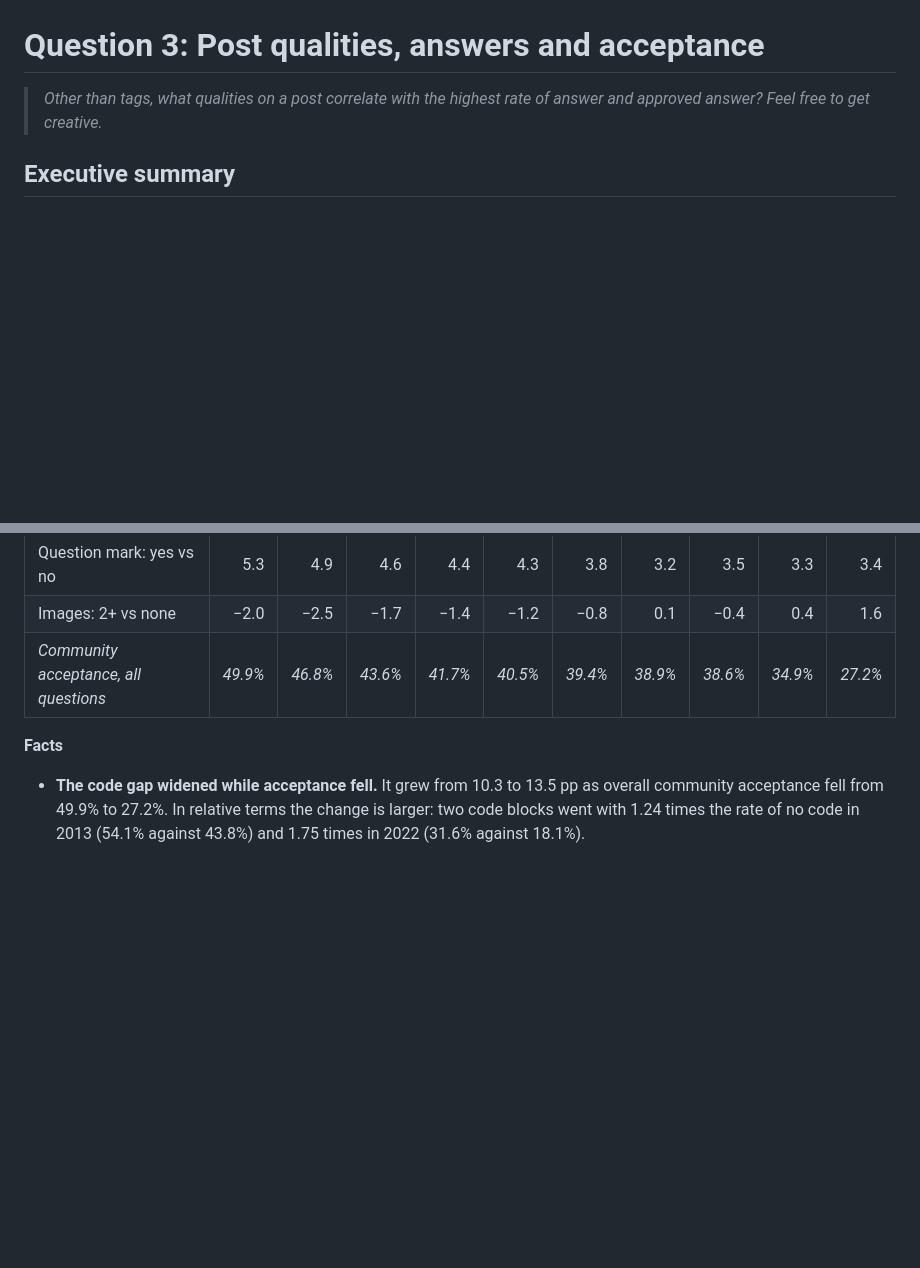
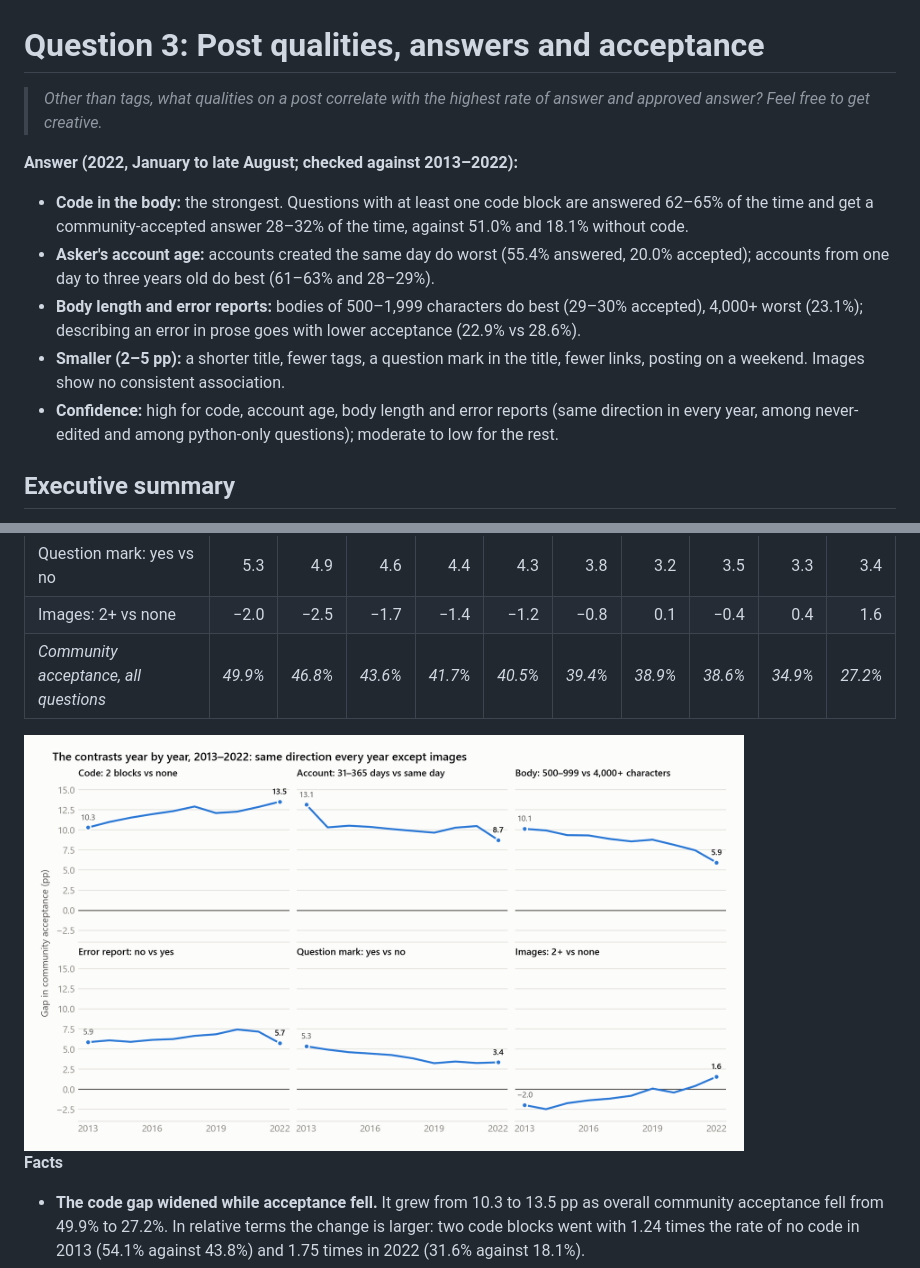
Before and after one commit to cordulaflavio/stackoverflow-analysis, a Markdown page: docs/question_3.md, 2 parts joined by grey strips. GitHub-like rendering; pictures changed too: docs/images/q3_contrasts_by_year.png (added); blank space fills up the shorter version.

```diff
--- a/docs/question_3.md
+++ b/docs/question_3.md
@@ -2,6 +2,19 @@
 
 > *Other than tags, what qualities on a post correlate with the highest rate of answer and
 > approved answer? Feel free to get creative.*
+
+**Answer (2022, January to late August; checked against 2013–2022):**
+- **Code in the body:** the strongest. Questions with at least one code block are answered
+  62–65% of the time and get a community-accepted answer 28–32% of the time, against 51.0% and
+  18.1% without code.
+- **Asker's account age:** accounts created the same day do worst (55.4% answered, 20.0%
+  accepted); accounts from one day to three years old do best (61–63% and 28–29%).
+- **Body length and error reports:** bodies of 500–1,999 characters do best (29–30% accepted),
+  4,000+ worst (23.1%); describing an error in prose goes with lower acceptance (22.9% vs 28.6%).
+- **Smaller (2–5 pp):** a shorter title, fewer tags, a question mark in the title, fewer links,
+  posting on a weekend. Images show no consistent association.
+- **Confidence:** high for code, account age, body length and error reports (same direction in
+  every year, among never-edited and among python-only questions); moderate to low for the rest.
 
 ## Executive summary
 
@@ -195,6 +212,8 @@ The same contrasts, year by year, in community acceptance (percentage points):
 | Question mark: yes vs no | 5.3 | 4.9 | 4.6 | 4.4 | 4.3 | 3.8 | 3.2 | 3.5 | 3.3 | 3.4 |
 | Images: 2+ vs none | −2.0 | −2.5 | −1.7 | −1.4 | −1.2 | −0.8 | 0.1 | −0.4 | 0.4 | 1.6 |
 | *Community acceptance, all questions* | *49.9%* | *46.8%* | *43.6%* | *41.7%* | *40.5%* | *39.4%* | *38.9%* | *38.6%* | *34.9%* | *27.2%* |
+
+<img src="images/q3_contrasts_by_year.png" alt="The six contrasts year by year from 2013 to 2022: code, account age, body length, error report and question mark stay positive every year; images change sign" width="720">
 
 **Facts**
 - **The code gap widened while acceptance fell.** It grew from 10.3 to 13.5 pp as overall
```
Also changed, not shown: other parts of docs/question_3.md (+6 -0 lines), README.md (+18 -10 lines), docs/images/q3_attribute_gaps.png (added), docs/images/q3_main_attributes_2022.png (added), 1 other file.
